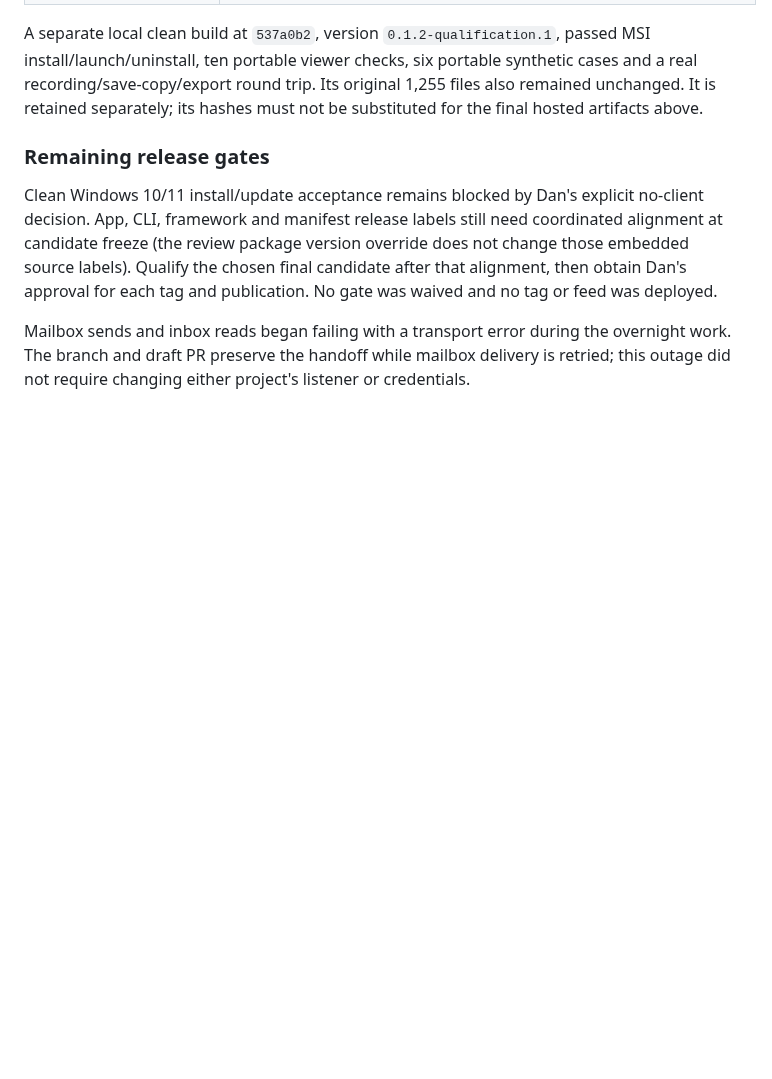
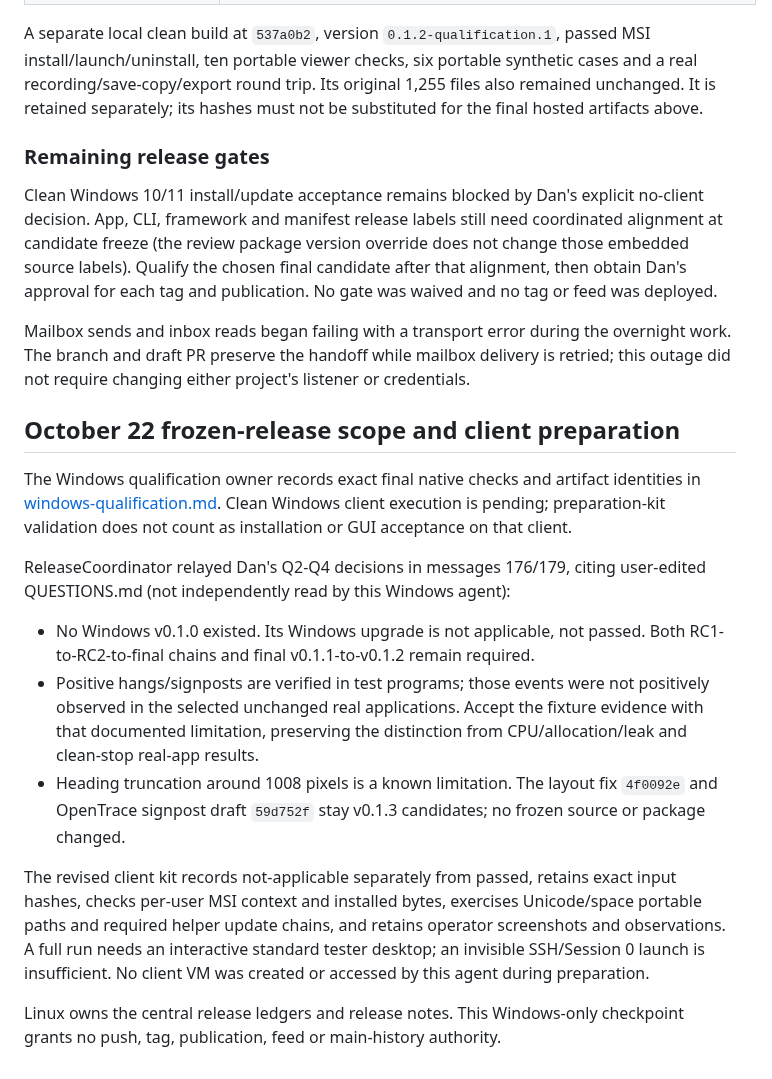
Before and after one commit to danjboyd/gnustep-performance-dashboard, a Markdown page: docs/v0.1.2-windows-validation.md, the part around the change. Rendered like a GitHub page; blank space fills up the shorter version.

```diff
--- a/docs/v0.1.2-windows-validation.md
+++ b/docs/v0.1.2-windows-validation.md
@@ -167,3 +167,34 @@ Mailbox sends and inbox reads began failing with a transport error during
 the overnight work. The branch and draft PR preserve the handoff while
 mailbox delivery is retried; this outage did not require changing either
 project's listener or credentials.
+
+
+## October 22 frozen-release scope and client preparation
+
+The Windows qualification owner records exact final native checks and artifact
+identities in [windows-qualification.md](windows-qualification.md). Clean
+Windows client execution is pending; preparation-kit validation does not count
+as installation or GUI acceptance on that client.
+
+ReleaseCoordinator relayed Dan's Q2-Q4 decisions in messages 176/179, citing
+user-edited QUESTIONS.md (not independently read by this Windows agent):
+
+- No Windows v0.1.0 existed. Its Windows upgrade is not applicable, not passed.
+  Both RC1-to-RC2-to-final chains and final v0.1.1-to-v0.1.2 remain required.
+- Positive hangs/signposts are verified in test programs; those events were
+  not positively observed in the selected unchanged real applications. Accept
+  the fixture evidence with that documented limitation, preserving the
+  distinction from CPU/allocation/leak and clean-stop real-app results.
+- Heading truncation around 1008 pixels is a known limitation. The layout fix
+  `4f0092e` and OpenTrace signpost draft `59d752f` stay v0.1.3 candidates; no
+  frozen source or package changed.
+
+The revised client kit records not-applicable separately from passed, retains
+exact input hashes, checks per-user MSI context and installed bytes, exercises
+Unicode/space portable paths and required helper update chains, and retains
+operator screenshots and observations. A full run needs an interactive
+standard tester desktop; an invisible SSH/Session 0 launch is insufficient.
+No client VM was created or accessed by this agent during preparation.
+
+Linux owns the central release ledgers and release notes. This Windows-only
+checkpoint grants no push, tag, publication, feed or main-history authority.
```
Also changed, not shown: docs/windows-qualification.md (+53 -8 lines).
